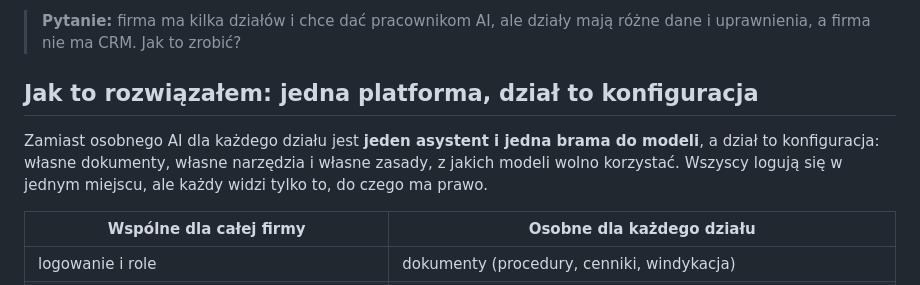
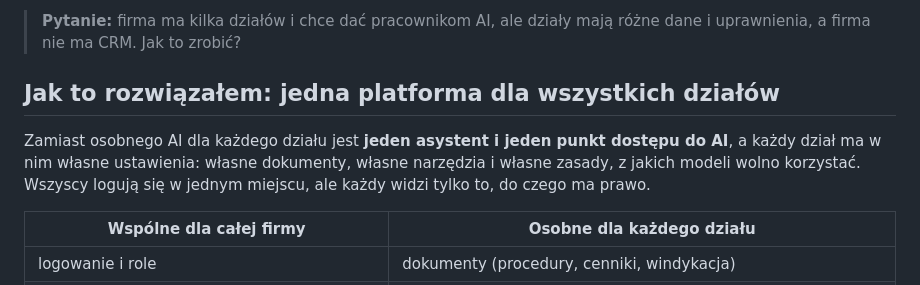
Before and after one commit to PiotrBednarski-EngineerOfHumanGoods/ai-platforma-demo, a Markdown page: README.md, the part around the change. GitHub-like rendering.

Commit message:
README: prostszy nagłówek rozwiązania

```diff
--- a/README.md
+++ b/README.md
@@ -6,9 +6,9 @@
 
 > **Pytanie:** firma ma kilka działów i chce dać pracownikom AI, ale działy mają różne dane i uprawnienia, a firma nie ma CRM. Jak to zrobić?
 
-## Jak to rozwiązałem: jedna platforma, dział to konfiguracja
+## Jak to rozwiązałem: jedna platforma dla wszystkich działów
 
-Zamiast osobnego AI dla każdego działu jest **jeden asystent i jedna brama do modeli**, a dział to konfiguracja: własne dokumenty, własne narzędzia i własne zasady, z jakich modeli wolno korzystać. Wszyscy logują się w jednym miejscu, ale każdy widzi tylko to, do czego ma prawo.
+Zamiast osobnego AI dla każdego działu jest **jeden asystent i jeden punkt dostępu do AI**, a każdy dział ma w nim własne ustawienia: własne dokumenty, własne narzędzia i własne zasady, z jakich modeli wolno korzystać. Wszyscy logują się w jednym miejscu, ale każdy widzi tylko to, do czego ma prawo.
 
 | Wspólne dla całej firmy | Osobne dla każdego działu |
 |---|---|
```
